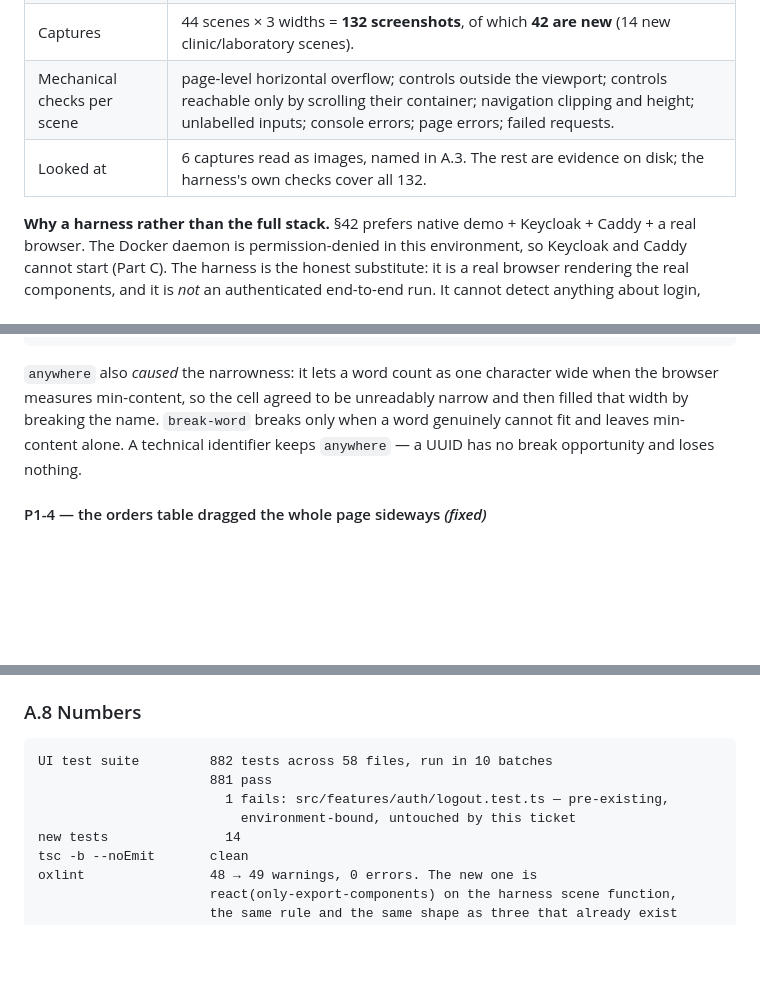
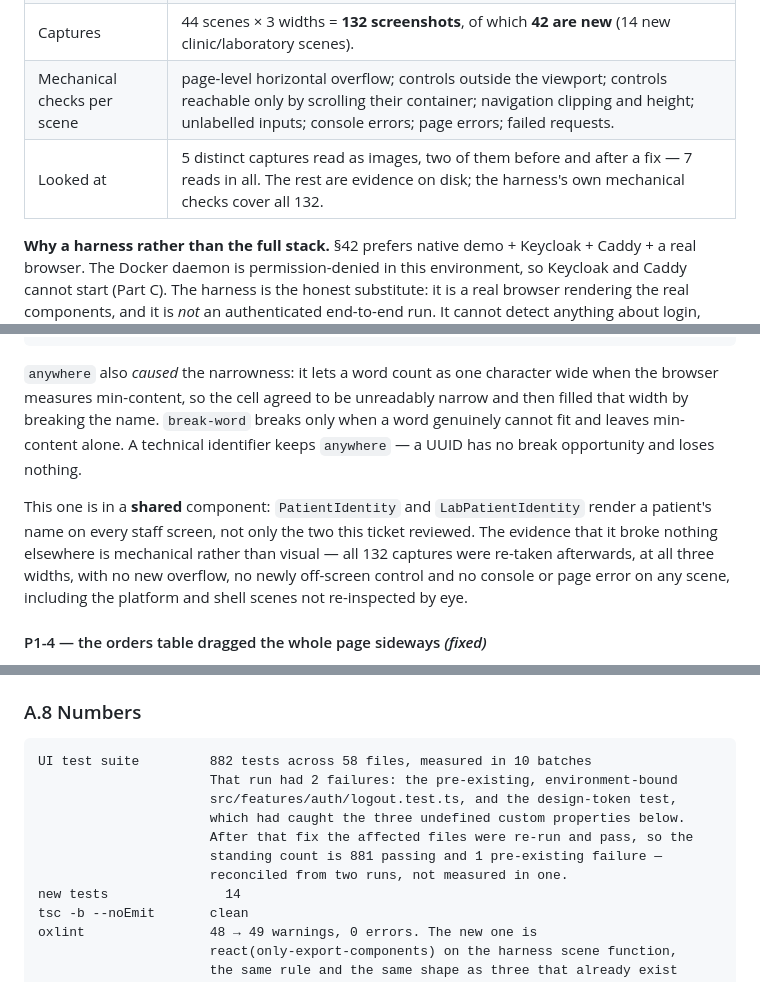
Before and after one commit to brittLiban/d-health, a Markdown page: docs/USABILITY-QUALIFICATION-001.md, 3 parts joined by grey strips. Rendered like a GitHub page; blank space fills up the shorter version.

Commit message:
docs(DH-USABILITY-001): make the numbers survive a skeptical reader
Four corrections, none of which changes a finding or the verdict.

The capture count said 6 read as images; it is 5 distinct captures, two of them
read before and after a fix -- 7 reads. A reader who counts and finds 6 wrong
has reason to trust the other numbers less.

The suite count conflated two runs. 882 was measured in one batched run that had
TWO failures: the pre-existing logout test and the design-token test, which had
just caught the three undefined custom properties. 881 passing is the state
after that fix and a re-run of the affected files. Reconciled from two runs, and
now says so -- this repository distinguishes measured from reconciled.

The shared-component change now carries its own evidence. overflow-wrap on
PatientIdentity/LabPatientIdentity renders on every staff screen, not just the
two reviewed here, and the argument that it broke nothing elsewhere is
mechanical: all 132 captures re-taken, no new overflow, no newly off-screen
control, no console or page error on any scene.

And O-6: which version tab is SELECTED is still a background tint alone.
Pre-existing, P3, and not what P0-1 was about -- the standing is in the text and
in a banner, and aria-selected reaches a screen reader -- but "the fact is in
the text, not in a colour" is a claim about the standing rather than about the
whole tab strip, and a reader should not have to work that out.

Co-Authored-By: Claude Opus 5 <noreply@anthropic.com>

````diff
--- a/docs/USABILITY-QUALIFICATION-001.md
+++ b/docs/USABILITY-QUALIFICATION-001.md
@@ -43,7 +43,7 @@ for the design rules the fixes had to stay inside.
 | Widths | 1280×860 (desktop), 768×1024 (tablet), 390×844 (phone), `deviceScaleFactor: 2`, locale `fr-FR`. |
 | Captures | 44 scenes × 3 widths = **132 screenshots**, of which **42 are new** (14 new clinic/laboratory scenes). |
 | Mechanical checks per scene | page-level horizontal overflow; controls outside the viewport; controls reachable only by scrolling their container; navigation clipping and height; unlabelled inputs; console errors; page errors; failed requests. |
-| Looked at | 6 captures read as images, named in A.3. The rest are evidence on disk; the harness's own checks cover all 132. |
+| Looked at | 5 distinct captures read as images, two of them before and after a fix — 7 reads in all. The rest are evidence on disk; the harness's own mechanical checks cover all 132. |
 
 **Why a harness rather than the full stack.** §42 prefers native demo + Keycloak + Caddy + a real
 browser. The Docker daemon is permission-denied in this environment, so Keycloak and Caddy cannot
@@ -163,6 +163,12 @@ by breaking the name. `break-word` breaks only when a word genuinely cannot fit
 min-content alone. A technical identifier keeps `anywhere` — a UUID has no break opportunity and
 loses nothing.
 
+This one is in a **shared** component: `PatientIdentity` and `LabPatientIdentity` render a patient's
+name on every staff screen, not only the two this ticket reviewed. The evidence that it broke
+nothing elsewhere is mechanical rather than visual — all 132 captures were re-taken afterwards, at
+all three widths, with no new overflow, no newly off-screen control and no console or page error on
+any scene, including the platform and shell scenes not re-inspected by eye.
+
 #### P1-4 — the orders table dragged the whole page sideways *(fixed)*
 
 `ClinicOrdersPage`'s six-column table already sat in an `overflow-x: auto` box, and the box did
@@ -269,10 +276,13 @@ accented `enregistrée` as the error. `FR1-NC` asserts both directions in the te
 ### A.8 Numbers
 
 ```text
-UI test suite         882 tests across 58 files, run in 10 batches
-                      881 pass
-                        1 fails: src/features/auth/logout.test.ts — pre-existing,
-                          environment-bound, untouched by this ticket
+UI test suite         882 tests across 58 files, measured in 10 batches
+                      That run had 2 failures: the pre-existing, environment-bound
+                      src/features/auth/logout.test.ts, and the design-token test,
+                      which had caught the three undefined custom properties below.
+                      After that fix the affected files were re-run and pass, so the
+                      standing count is 881 passing and 1 pre-existing failure —
+                      reconciled from two runs, not measured in one.
 new tests               14
 tsc -b --noEmit       clean
 oxlint                48 → 49 warnings, 0 errors. The new one is
````
Also changed, not shown: other parts of docs/USABILITY-QUALIFICATION-001.md (+1 -0 lines).
